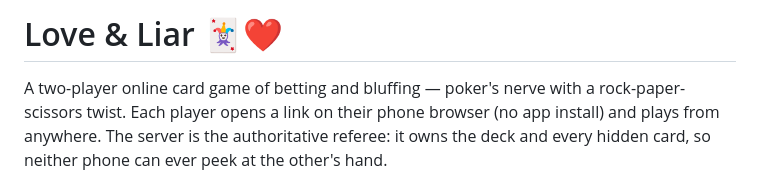
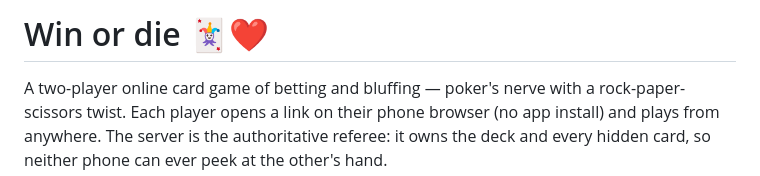
Before and after one commit to roma4in1/Card_game, a Markdown page: README.md, the part around the change. Rendered like a GitHub page.

Commit message:
Change game title in README
Updated the game title from 'Love & Liar' to 'Win or die'.

```diff
--- a/README.md
+++ b/README.md
@@ -1,4 +1,4 @@
-# Love & Liar 🃏❤️
+# Win or die 🃏❤️
 
 A two-player online card game of betting and bluffing — poker's nerve with a
 rock-paper-scissors twist. Each player opens a link on their phone browser (no
```
